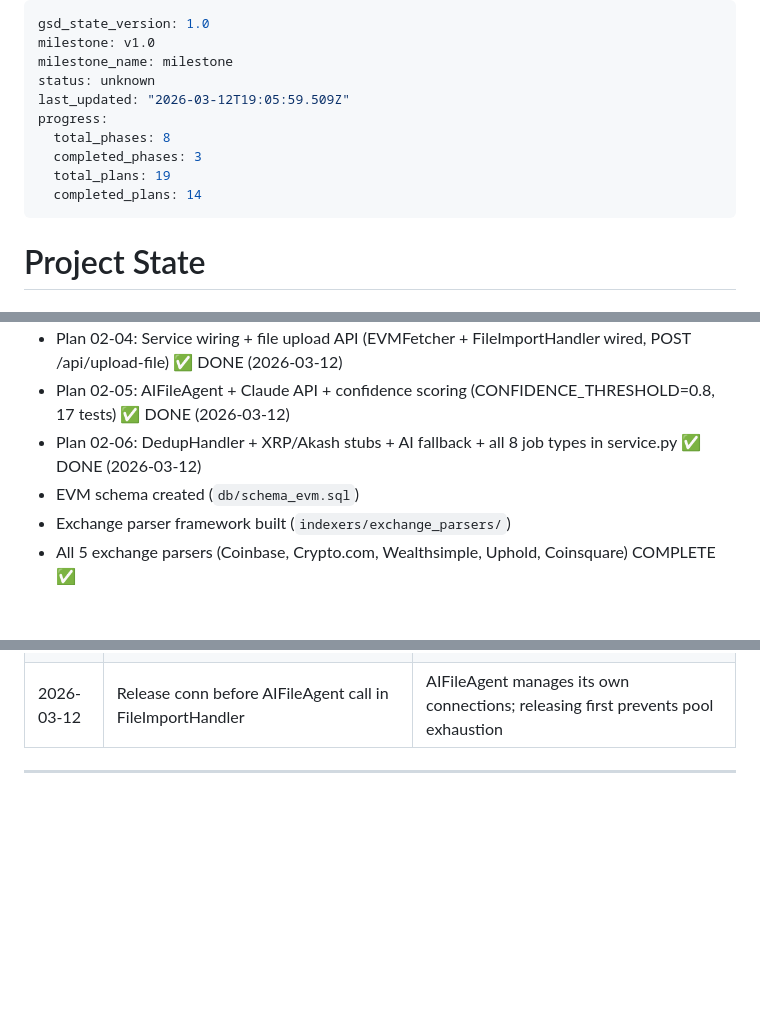
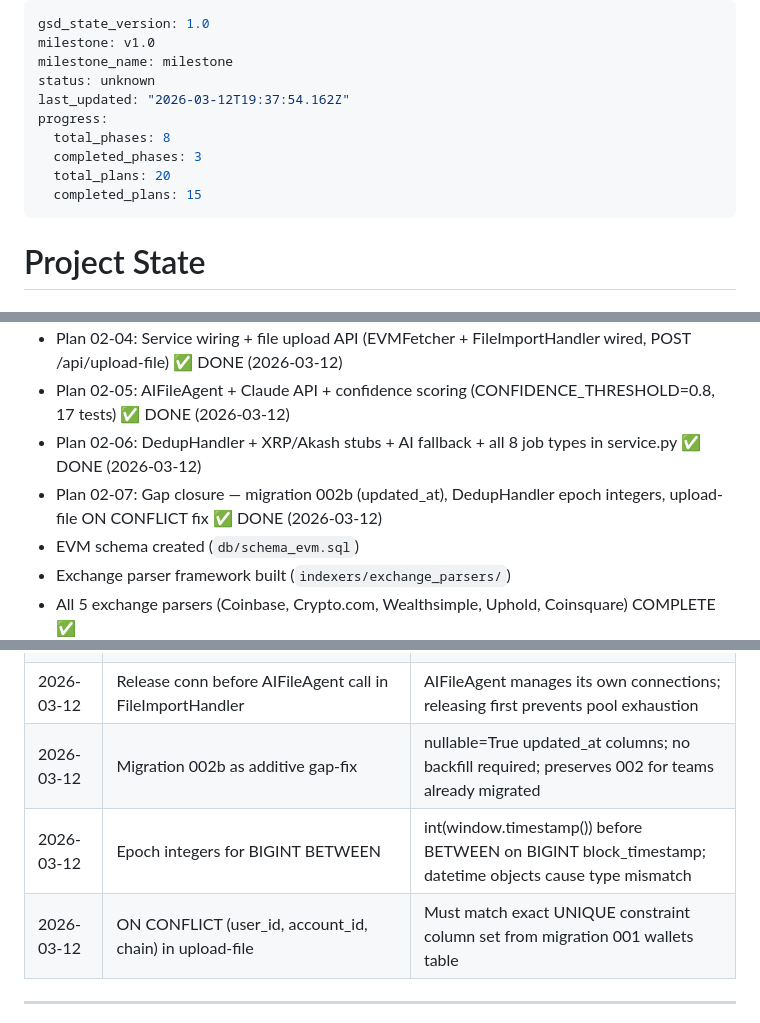
Before and after one commit to VitalPointAI/axiom, a Markdown page: .planning/STATE.md, 3 parts joined by grey strips. GitHub-like rendering; blank space fills up the shorter version.

Commit message:
docs(02-07): complete gap closure plan — 3 runtime bug fixes

```diff
--- a/.planning/STATE.md
+++ b/.planning/STATE.md
@@ -3,12 +3,12 @@ gsd_state_version: 1.0
 milestone: v1.0
 milestone_name: milestone
 status: unknown
-last_updated: "2026-03-12T19:05:59.509Z"
+last_updated: "2026-03-12T19:37:54.162Z"
 progress:
   total_phases: 8
   completed_phases: 3
-  total_plans: 19
-  completed_plans: 14
+  total_plans: 20
+  completed_plans: 15
 ---
 
 # Project State
@@ -29,6 +29,7 @@ See: `.planning/PROJECT.md` (updated 2026-02-23)
 - Plan 02-04: Service wiring + file upload API (EVMFetcher + FileImportHandler wired, POST /api/upload-file) ✅ DONE (2026-03-12)
 - Plan 02-05: AIFileAgent + Claude API + confidence scoring (CONFIDENCE_THRESHOLD=0.8, 17 tests) ✅ DONE (2026-03-12)
 - Plan 02-06: DedupHandler + XRP/Akash stubs + AI fallback + all 8 job types in service.py ✅ DONE (2026-03-12)
+- Plan 02-07: Gap closure — migration 002b (updated_at), DedupHandler epoch integers, upload-file ON CONFLICT fix ✅ DONE (2026-03-12)
 - EVM schema created (`db/schema_evm.sql`)
 - Exchange parser framework built (`indexers/exchange_parsers/`)
 - All 5 exchange parsers (Coinbase, Crypto.com, Wealthsimple, Uphold, Coinsquare) COMPLETE ✅
@@ -163,5 +165,8 @@ None currently.
 | 2026-03-12 | 10-minute timestamp window for cross-source dedup | Covers network propagation latency + exchange recording delay |
 | 2026-03-12 | Sweat wallets handled by NearFetcher | Sweat is NEAR-based; no separate fetcher needed |
 | 2026-03-12 | Release conn before AIFileAgent call in FileImportHandler | AIFileAgent manages its own connections; releasing first prevents pool exhaustion |
+| 2026-03-12 | Migration 002b as additive gap-fix | nullable=True updated_at columns; no backfill required; preserves 002 for teams already migrated |
+| 2026-03-12 | Epoch integers for BIGINT BETWEEN | int(window.timestamp()) before BETWEEN on BIGINT block_timestamp; datetime objects cause type mismatch |
+| 2026-03-12 | ON CONFLICT (user_id, account_id, chain) in upload-file | Must match exact UNIQUE constraint column set from migration 001 wallets table |
 
 ---
```
Also changed, not shown: other parts of .planning/STATE.md (+2 -1 lines), .planning/ROADMAP.md (+2 -2 lines), 1 other file.
